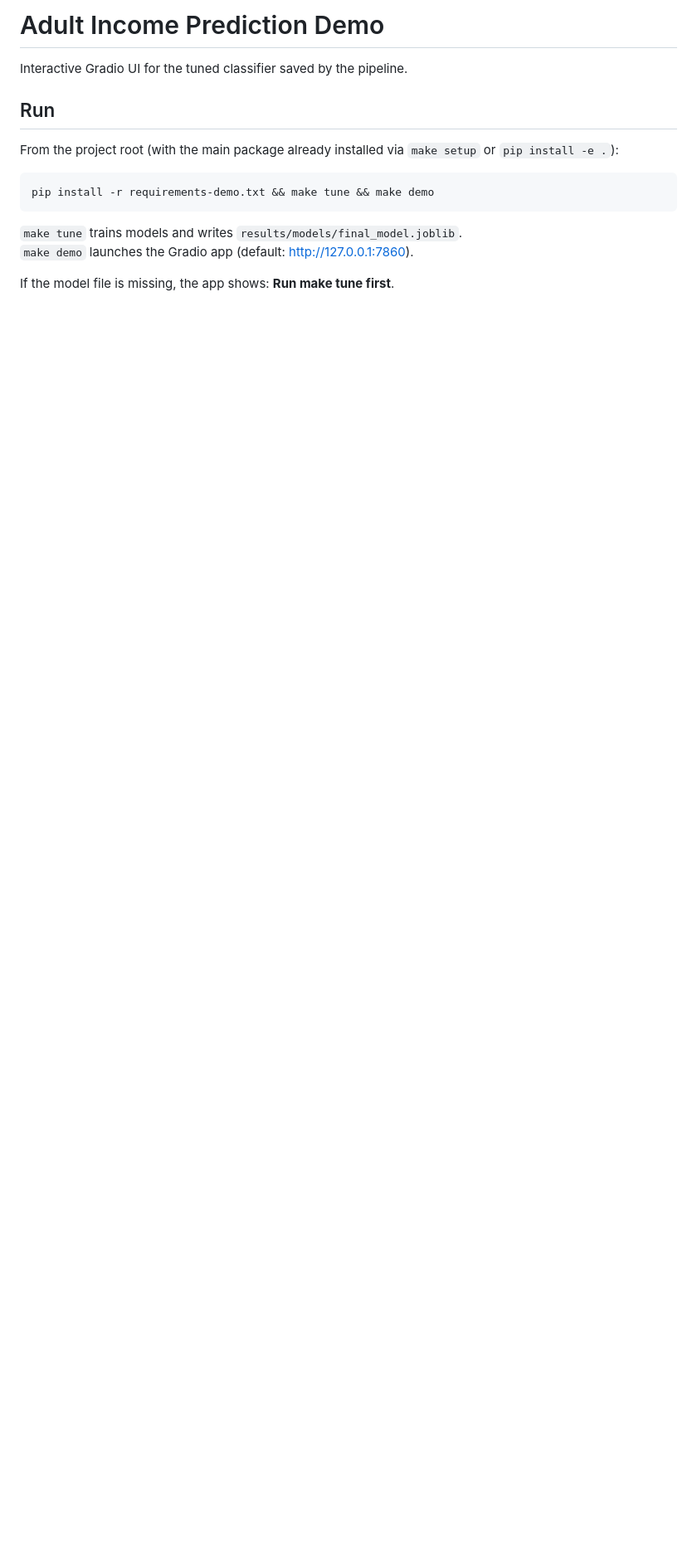
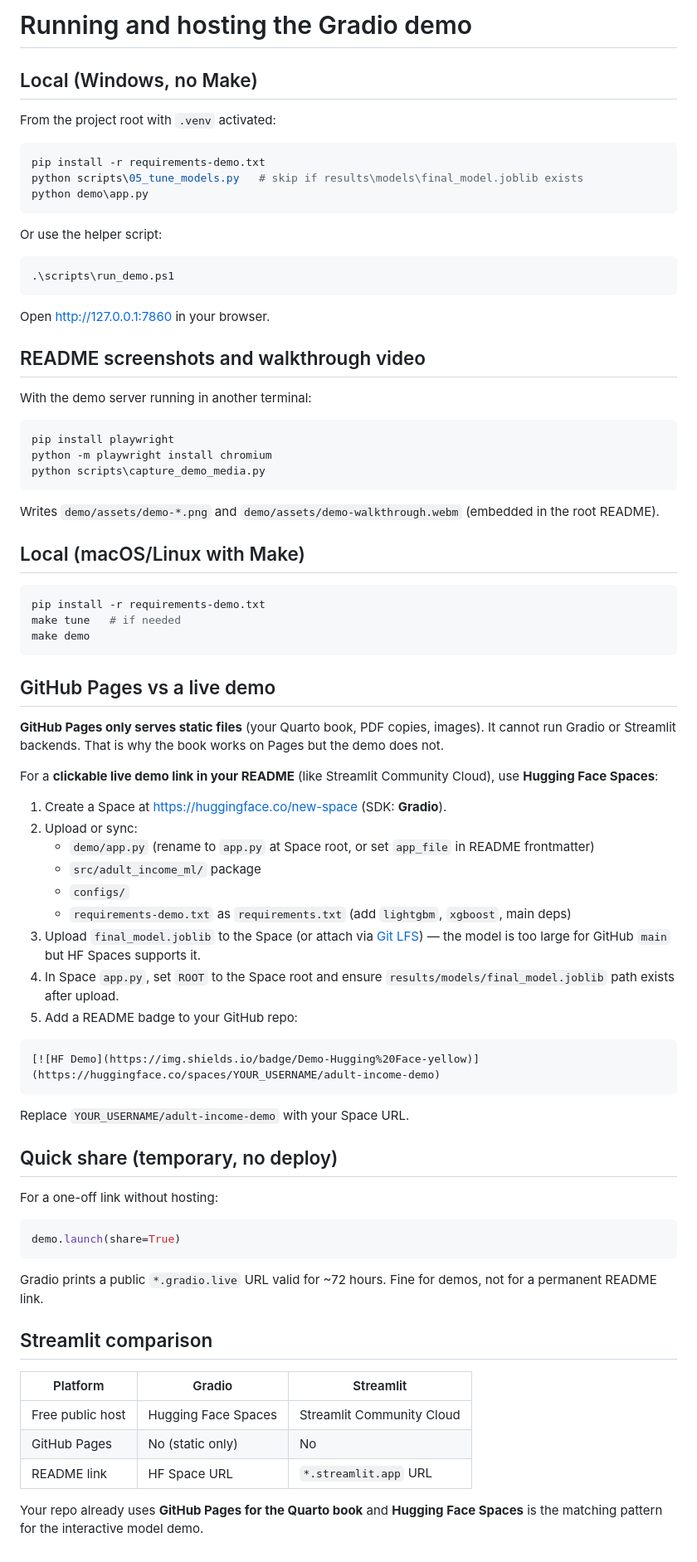
Before and after one commit to jt-09/uci-adult-data-ml, a Markdown page: demo/README.md, the part around the change. Shown: that part at 83% size. GitHub-like rendering; blank space fills up the shorter version.

````diff
--- a/demo/README.md
+++ b/demo/README.md
@@ -1,16 +1,81 @@
-# Adult Income Prediction Demo
+# Running and hosting the Gradio demo
 
-Interactive Gradio UI for the tuned classifier saved by the pipeline.
+## Local (Windows, no Make)
 
-## Run
+From the project root with `.venv` activated:
 
-From the project root (with the main package already installed via `make setup` or `pip install -e .`):
+```powershell
+pip install -r requirements-demo.txt
+python scripts\05_tune_models.py   # skip if results\models\final_model.joblib exists
+python demo\app.py
+```
+
+Or use the helper script:
+
+```powershell
+.\scripts\run_demo.ps1
+```
+
+Open http://127.0.0.1:7860 in your browser.
+
+## README screenshots and walkthrough video
+
+With the demo server running in another terminal:
+
+```powershell
+pip install playwright
+python -m playwright install chromium
+python scripts\capture_demo_media.py
+```
+
+Writes `demo/assets/demo-*.png` and `demo/assets/demo-walkthrough.webm` (embedded in the root README).
+
+## Local (macOS/Linux with Make)
 
 ```bash
-pip install -r requirements-demo.txt && make tune && make demo
+pip install -r requirements-demo.txt
+make tune   # if needed
+make demo
 ```
 
-`make tune` trains models and writes `results/models/final_model.joblib`.
-`make demo` launches the Gradio app (default: http://127.0.0.1:7860).
+## GitHub Pages vs a live demo
 
-If the model file is missing, the app shows: **Run make tune first**.
+**GitHub Pages only serves static files** (your Quarto book, PDF copies, images). It cannot run Gradio or Streamlit backends. That is why the book works on Pages but the demo does not.
+
+For a **clickable live demo link in your README** (like Streamlit Community Cloud), use **Hugging Face Spaces**:
+
+1. Create a Space at https://huggingface.co/new-space (SDK: **Gradio**).
+2. Upload or sync:
+   - `demo/app.py` (rename to `app.py` at Space root, or set `app_file` in README frontmatter)
+   - `src/adult_income_ml/` package
+   - `configs/`
+   - `requirements-demo.txt` as `requirements.txt` (add `lightgbm`, `xgboost`, main deps)
+3. Upload `final_model.joblib` to the Space (or attach via [Git LFS](https://git-lfs.com/)) — the model is too large for GitHub `main` but HF Spaces supports it.
+4. In Space `app.py`, set `ROOT` to the Space root and ensure `results/models/final_model.joblib` path exists after upload.
+5. Add a README badge to your GitHub repo:
+
+```markdown
+[![HF Demo](https://img.shields.io/badge/Demo-Hugging%20Face-yellow)](https://huggingface.co/spaces/YOUR_USERNAME/adult-income-demo)
+```
+
+Replace `YOUR_USERNAME/adult-income-demo` with your Space URL.
+
+## Quick share (temporary, no deploy)
+
+For a one-off link without hosting:
+
+```python
+demo.launch(share=True)
+```
+
+Gradio prints a public `*.gradio.live` URL valid for ~72 hours. Fine for demos, not for a permanent README link.
+
+## Streamlit comparison
+
+| Platform | Gradio | Streamlit |
+|----------|--------|-----------|
+| Free public host | Hugging Face Spaces | Streamlit Community Cloud |
+| GitHub Pages | No (static only) | No |
+| README link | HF Space URL | `*.streamlit.app` URL |
+
+Your repo already uses **GitHub Pages for the Quarto book** and **Hugging Face Spaces** is the matching pattern for the interactive model demo.
````
Also changed, not shown: README.md (+21 -4 lines), demo/assets/demo-01-home.png (added), demo/assets/demo-02-default-prediction.png (added), demo/assets/demo-03-high-income-trial.png (added), demo/assets/demo-04-low-income-trial.png (added), 3 other files.
